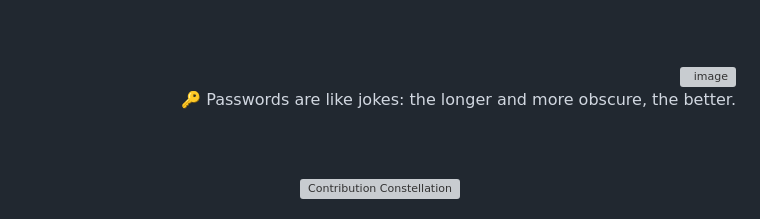
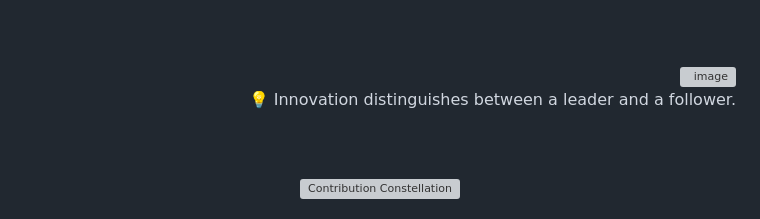
Before and after one commit to 0xSaikat/0xSaikat, a Markdown page: README.md, the part around the change. Drawn GitHub-style; grey boxes are pictures that could not be loaded.

Commit message:
🔄 Daily Wisdom: 💡 Innovation distinguishes between a leader and a follower.

```diff
--- a/README.md
+++ b/README.md
@@ -163,7 +163,7 @@ Hello, I’m Sakil Hasan Saikat, a dedicated Cybersecurity Researcher and Securi
     <img src="https://avatars.githubusercontent.com/u/72136146?s=400&u=3eaa132c43ebe24c797e74687c7a54793bd25a81&v=4" align="right" width="50" height="50" alt="image" style="margin-bottom: 20px; margin-top: 20px; border-radius: 50%;"/>
   </a>
   <p id="random-quote" style="font-size: 18px; font-weight: bold; color: #00FF00; font-family: 'Courier New', monospace; margin-bottom: 20px;">
-    🔑 Passwords are like jokes: the longer and more obscure, the better.
+    💡 Innovation distinguishes between a leader and a follower.
   </p>
 </div>
 
```
